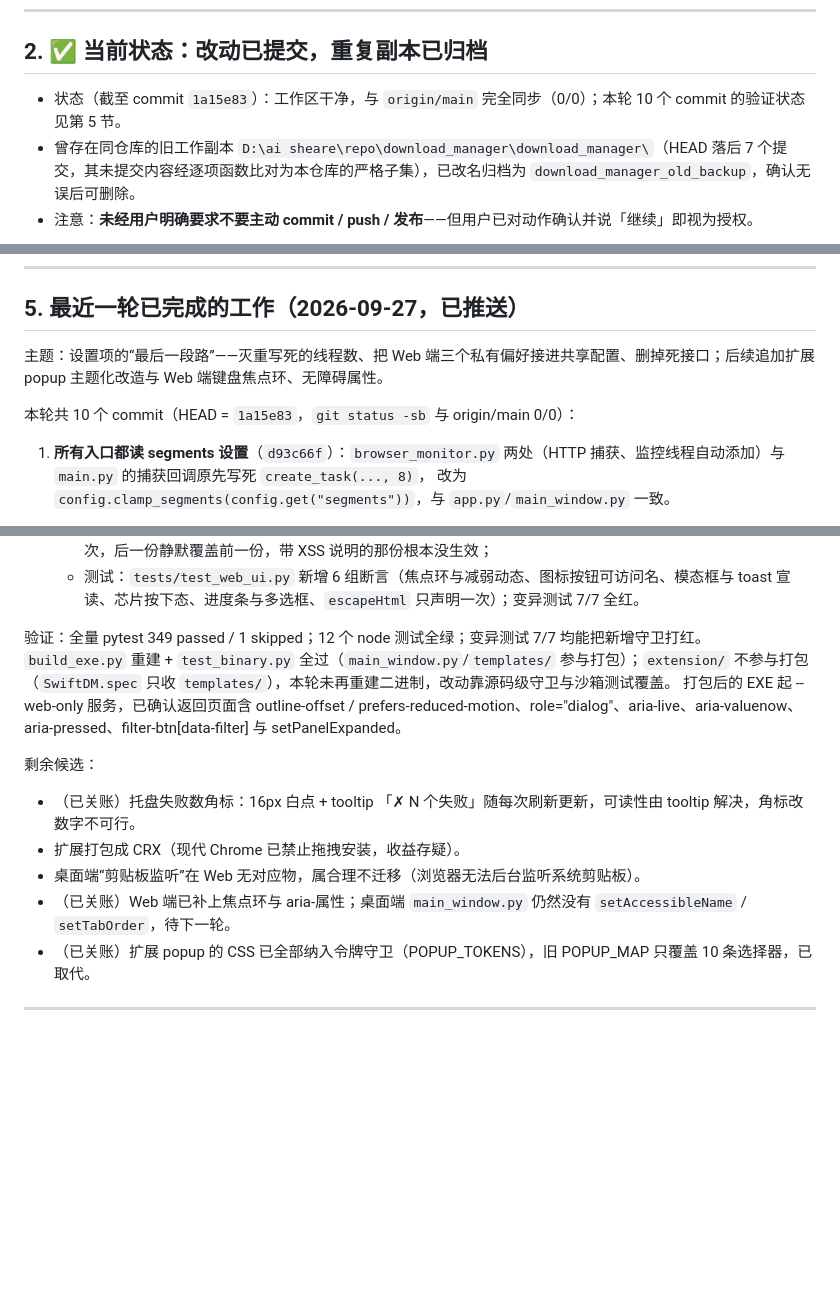
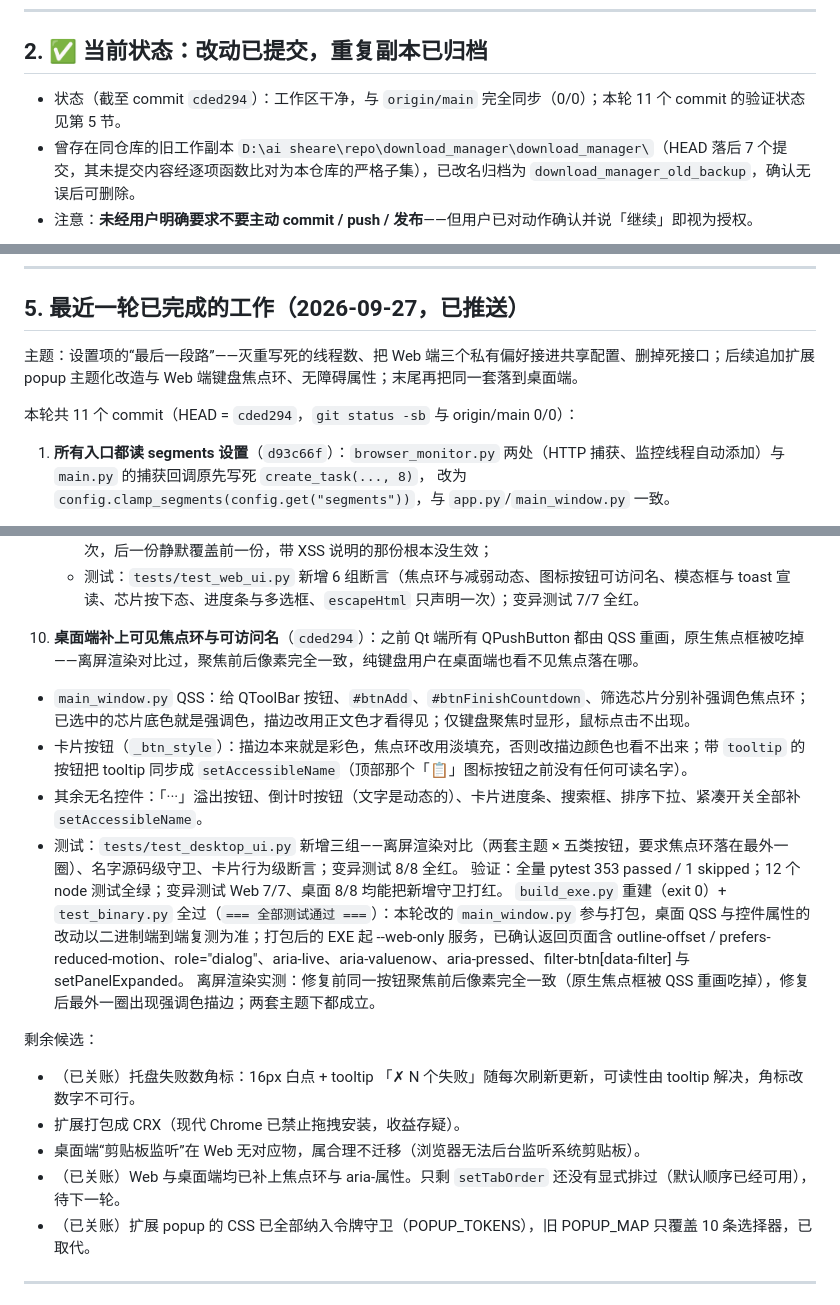
Before and after one commit to cpufreestyle/SwiftDM, a Markdown page: HANDOFF.md, 3 parts joined by grey strips. Rendered like a GitHub page; blank space fills up the shorter version.

Commit message:
docs: record the desktop accessibility round in the handoff

```diff
--- a/HANDOFF.md
+++ b/HANDOFF.md
@@ -23,7 +23,7 @@ IDM 风格的多线程下载管理器：
 
 ## 2. ✅ 当前状态：改动已提交，重复副本已归档
 
-- 状态（截至 commit `1a15e83`）：工作区干净，与 `origin/main` 完全同步（0/0）；本轮 10 个 commit 的验证状态见第 5 节。
+- 状态（截至 commit `cded294`）：工作区干净，与 `origin/main` 完全同步（0/0）；本轮 11 个 commit 的验证状态见第 5 节。
 - 曾存在同仓库的旧工作副本 `D:\ai sheare\repo\download_manager\download_manager\`（HEAD 落后 7 个提交，其未提交内容经逐项函数比对为本仓库的严格子集），已改名归档为 `download_manager_old_backup`，确认无误后可删除。
 - 注意：**未经用户明确要求不要主动 commit / push / 发布**——但用户已对动作确认并说「继续」即视为授权。
 
@@ -79,9 +79,9 @@ SWIFTDM_PORT=5100 SWIFTDM_MONITOR_PORT=5101 dist\SwiftDM.exe --web-only
 
 ## 5. 最近一轮已完成的工作（2026-09-27，已推送）
 
-主题：设置项的“最后一段路”——灭重写死的线程数、把 Web 端三个私有偏好接进共享配置、删掉死接口；后续追加扩展 popup 主题化改造与 Web 端键盘焦点环、无障碍属性。
+主题：设置项的“最后一段路”——灭重写死的线程数、把 Web 端三个私有偏好接进共享配置、删掉死接口；后续追加扩展 popup 主题化改造与 Web 端键盘焦点环、无障碍属性；末尾再把同一套落到桌面端。
 
-本轮共 10 个 commit（HEAD = `1a15e83`，`git status -sb` 与 origin/main 0/0）：
+本轮共 11 个 commit（HEAD = `cded294`，`git status -sb` 与 origin/main 0/0）：
 
 1. **所有入口都读 segments 设置**（`d93c66f`）：`browser_monitor.py` 两处（HTTP 捕获、监控线程自动添加）与 `main.py` 的捕获回调原先写死 `create_task(..., 8)`，
    改为 `config.clamp_segments(config.get("segments"))`，与 `app.py`/`main_window.py` 一致。
@@ -134,16 +134,20 @@ SWIFTDM_PORT=5100 SWIFTDM_MONITOR_PORT=5101 dist\SwiftDM.exe --web-only
    - 任务卡片的进度条暴露为 `role="progressbar"`（带 aria-valuenow / min / max），多选框补 `aria-label`；筛选区加 `role="group"`，筛选与紧凑芯片由 `syncFilterButtons` / `applyCompact` 维护 `aria-pressed`；`advToggle` / `settingsBtn` 维护 `aria-expanded`；
    - 顺手修两个真 bug：`setFilter` / `syncFilterButtons` 用的 `.filter-btn` 选择器连紧凑按钮一起匹配，切换筛选会把紧凑按钮的 active 状态抹掉（现收窄为 `.filter-btn[data-filter]`）；`escapeHtml` 被声明了两次，后一份静默覆盖前一份，带 XSS 说明的那份根本没生效；
    - 测试：`tests/test_web_ui.py` 新增 6 组断言（焦点环与减弱动态、图标按钮可访问名、模态框与 toast 宣读、芯片按下态、进度条与多选框、`escapeHtml` 只声明一次）；变异测试 7/7 全红。
-
-验证：全量 pytest 349 passed / 1 skipped；12 个 node 测试全绿；变异测试 7/7 均能把新增守卫打红。
-`build_exe.py` 重建 + `test_binary.py` 全过（`main_window.py`/`templates/` 参与打包）；`extension/` 不参与打包（`SwiftDM.spec` 只收 `templates/`），本轮未再重建二进制，改动靠源码级守卫与沙箱测试覆盖。
-打包后的 EXE 起 --web-only 服务，已确认返回页面含 outline-offset / prefers-reduced-motion、role="dialog"、aria-live、aria-valuenow、aria-pressed、filter-btn[data-filter] 与 setPanelExpanded。
+10. **桌面端补上可见焦点环与可访问名**（`cded294`）：之前 Qt 端所有 QPushButton 都由 QSS 重画，原生焦点框被吃掉——离屏渲染对比过，聚焦前后像素完全一致，纯键盘用户在桌面端也看不见焦点落在哪。
+   - `main_window.py` QSS：给 QToolBar 按钮、`#btnAdd`、`#btnFinishCountdown`、筛选芯片分别补强调色焦点环；已选中的芯片底色就是强调色，描边改用正文色才看得见；仅键盘聚焦时显形，鼠标点击不出现。
+   - 卡片按钮（`_btn_style`）：描边本来就是彩色，焦点环改用淡填充，否则改描边颜色也看不出来；带 `tooltip` 的按钮把 tooltip 同步成 `setAccessibleName`（顶部那个「📋」图标按钮之前没有任何可读名字）。
+   - 其余无名控件：「···」溢出按钮、倒计时按钮（文字是动态的）、卡片进度条、搜索框、排序下拉、紧凑开关全部补 `setAccessibleName`。
+   - 测试：`tests/test_desktop_ui.py` 新增三组——离屏渲染对比（两套主题 × 五类按钮，要求焦点环落在最外一圈）、名字源码级守卫、卡片行为级断言；变异测试 8/8 全红。
+验证：全量 pytest 353 passed / 1 skipped；12 个 node 测试全绿；变异测试 Web 7/7、桌面 8/8 均能把新增守卫打红。
+`build_exe.py` 重建（exit 0）+ `test_binary.py` 全过（`=== 全部测试通过 ===`）：本轮改的 `main_window.py` 参与打包，桌面 QSS 与控件属性的改动以二进制端到端复测为准；打包后的 EXE 起 --web-only 服务，已确认返回页面含 outline-offset / prefers-reduced-motion、role="dialog"、aria-live、aria-valuenow、aria-pressed、filter-btn[data-filter] 与 setPanelExpanded。
+离屏渲染实测：修复前同一按钮聚焦前后像素完全一致（原生焦点框被 QSS 重画吃掉），修复后最外一圈出现强调色描边；两套主题下都成立。
 
 剩余候选：
 - （已关账）托盘失败数角标：16px 白点 + tooltip 「✗ N 个失败」随每次刷新更新，可读性由 tooltip 解决，角标改数字不可行。
 - 扩展打包成 CRX（现代 Chrome 已禁止拖拽安装，收益存疑）。
 - 桌面端“剪贴板监听”在 Web 无对应物，属合理不迁移（浏览器无法后台监听系统剪贴板）。
-- （已关账）Web 端已补上焦点环与 aria-属性；桌面端 `main_window.py` 仍然没有 `setAccessibleName` / `setTabOrder`，待下一轮。
+- （已关账）Web 与桌面端均已补上焦点环与 aria-属性。只剩 `setTabOrder` 还没有显式排过（默认顺序已经可用），待下一轮。
 - （已关账）扩展 popup 的 CSS 已全部纳入令牌守卫（POPUP_TOKENS），旧 POPUP_MAP 只覆盖 10 条选择器，已取代。
 
 ---
```
Also changed, not shown: other parts of HANDOFF.md (+1 -1 lines).
